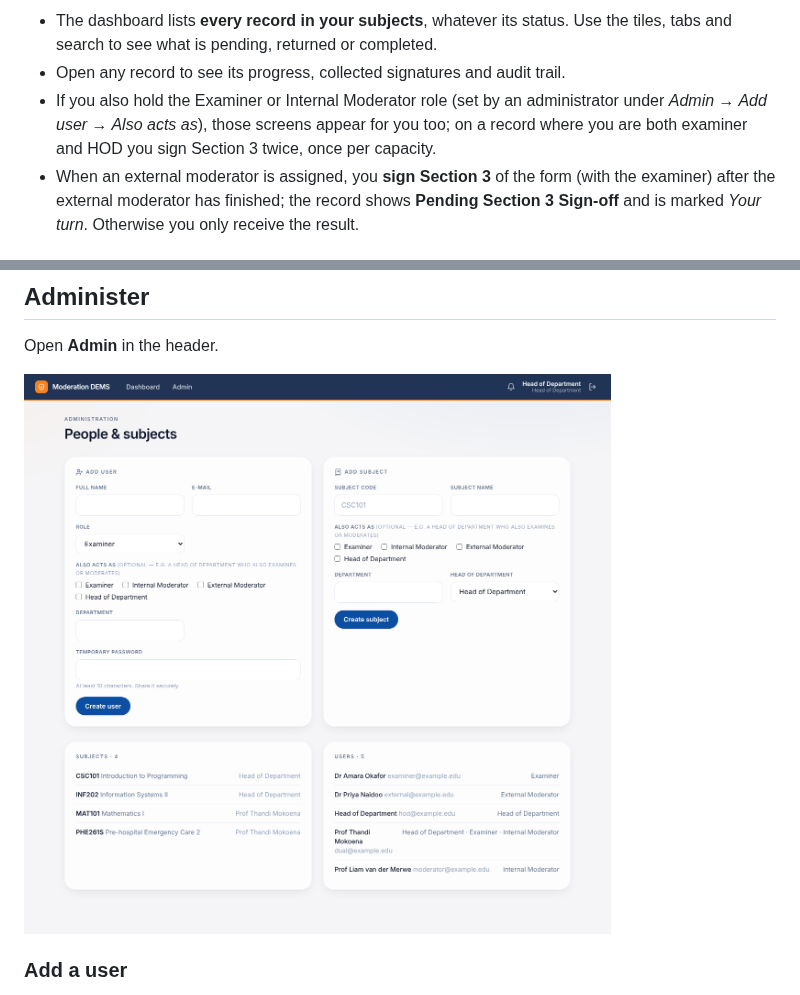
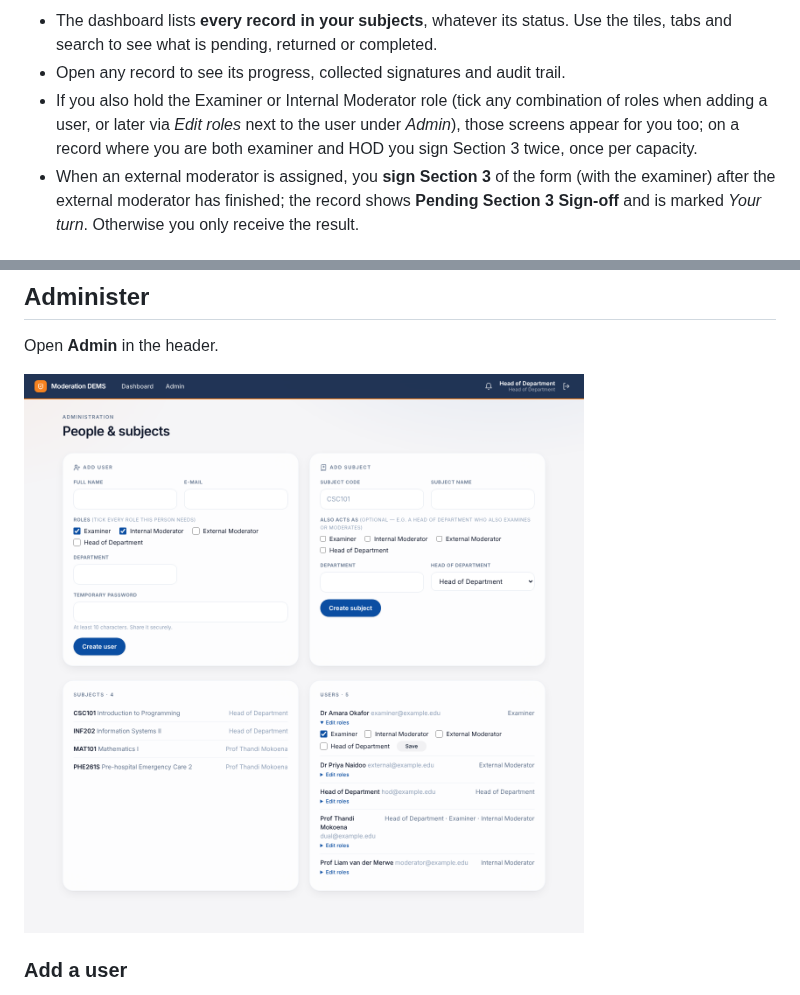
Before and after one commit to meyerjo2024/ModerationDEMS, a Markdown page: docs/manuals/04-head-of-department.md, 2 parts joined by grey strips. Drawn GitHub-style; pictures changed too: docs/screenshots/admin.png.

```diff
--- a/docs/manuals/04-head-of-department.md
+++ b/docs/manuals/04-head-of-department.md
@@ -8,7 +8,7 @@ The HOD role has two jobs: **monitor** moderation across the subjects they head,
 
 - The dashboard lists **every record in your subjects**, whatever its status. Use the tiles, tabs and search to see what is pending, returned or completed.
 - Open any record to see its progress, collected signatures and audit trail.
-- If you also hold the Examiner or Internal Moderator role (set by an administrator under *Admin → Add user → Also acts as*), those screens appear for you too; on a record where you are both examiner and HOD you sign Section 3 twice, once per capacity.
+- If you also hold the Examiner or Internal Moderator role (tick any combination of roles when adding a user, or later via *Edit roles* next to the user under *Admin*), those screens appear for you too; on a record where you are both examiner and HOD you sign Section 3 twice, once per capacity.
 - When an external moderator is assigned, you **sign Section 3** of the form (with the examiner) after the external moderator has finished; the record shows **Pending Section 3 Sign-off** and is marked *Your turn*. Otherwise you only receive the result.
 
 ### The final report
```
Also changed, not shown: docs/workflow.md (+1 -1 lines), 5 other files.
